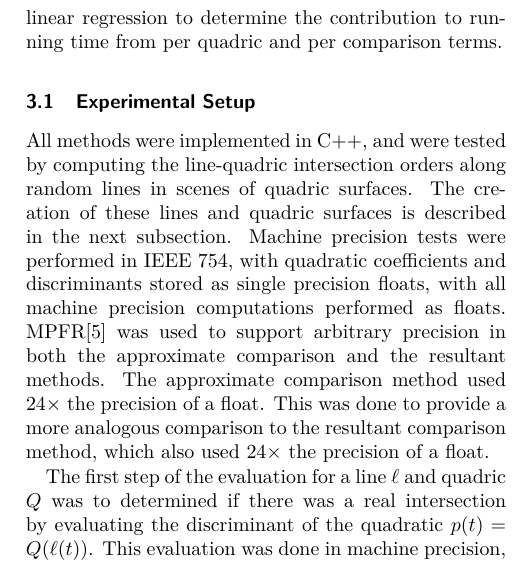
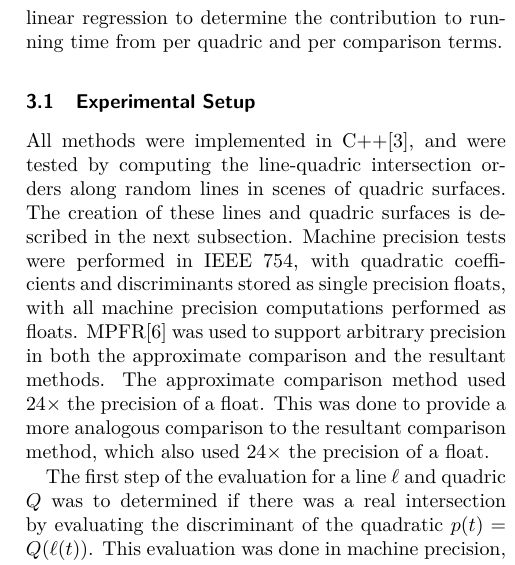
Before and after one commit to mfdeakin/CCCG2016_Resultant, a LaTeX document (resultantmethod.tex): part of one column of page 3 of 6, cut so that both start at the same text. Compiled offline with pdfLaTeX.

Commit message:
Added a citation to the source code used to generate the data

```diff
--- a/resultantmethod.tex
+++ b/resultantmethod.tex
@@ -268,18 +268,19 @@ terms.
 
 
 \subsection{Experimental Setup}
-All methods were implemented in C++, and were tested by computing the
-line-quadric intersection orders along random lines in scenes of
-quadric surfaces. The creation of these lines and quadric surfaces is
-described in the next subsection.  Machine precision tests were
-performed in IEEE 754, with quadratic coefficients and discriminants
-stored as single precision floats, with all machine precision
-computations performed as floats.  MPFR\cite{mpfr} was used to support
-arbitrary precision in both the approximate comparison and the
-resultant methods.  The approximate comparison method used $24\times$
-the precision of a float.  This was done to provide a more analogous
-comparison to the resultant comparison method, which also used
-$24\times$ the precision of a float.
+All methods were implemented in C++\cite{mfdeakin_2016_57108}, and
+were tested by computing the line-quadric intersection orders along
+random lines in scenes of quadric surfaces. The creation of these
+lines and quadric surfaces is described in the next subsection.
+Machine precision tests were performed in IEEE 754, with quadratic
+coefficients and discriminants stored as single precision floats, with
+all machine precision computations performed as floats.
+MPFR\cite{mpfr} was used to support arbitrary precision in both the
+approximate comparison and the resultant methods.  The approximate
+comparison method used $24\times$ the precision of a float.  This was
+done to provide a more analogous comparison to the resultant
+comparison method, which also used $24\times$ the precision of a
+float.
 
 The first step of the evaluation for a line $\ell$ and quadric $Q$ was
 to determined if there was a real intersection by evaluating the
```
Also changed, not shown: resultantmethod.bib (+9 -0 lines).
